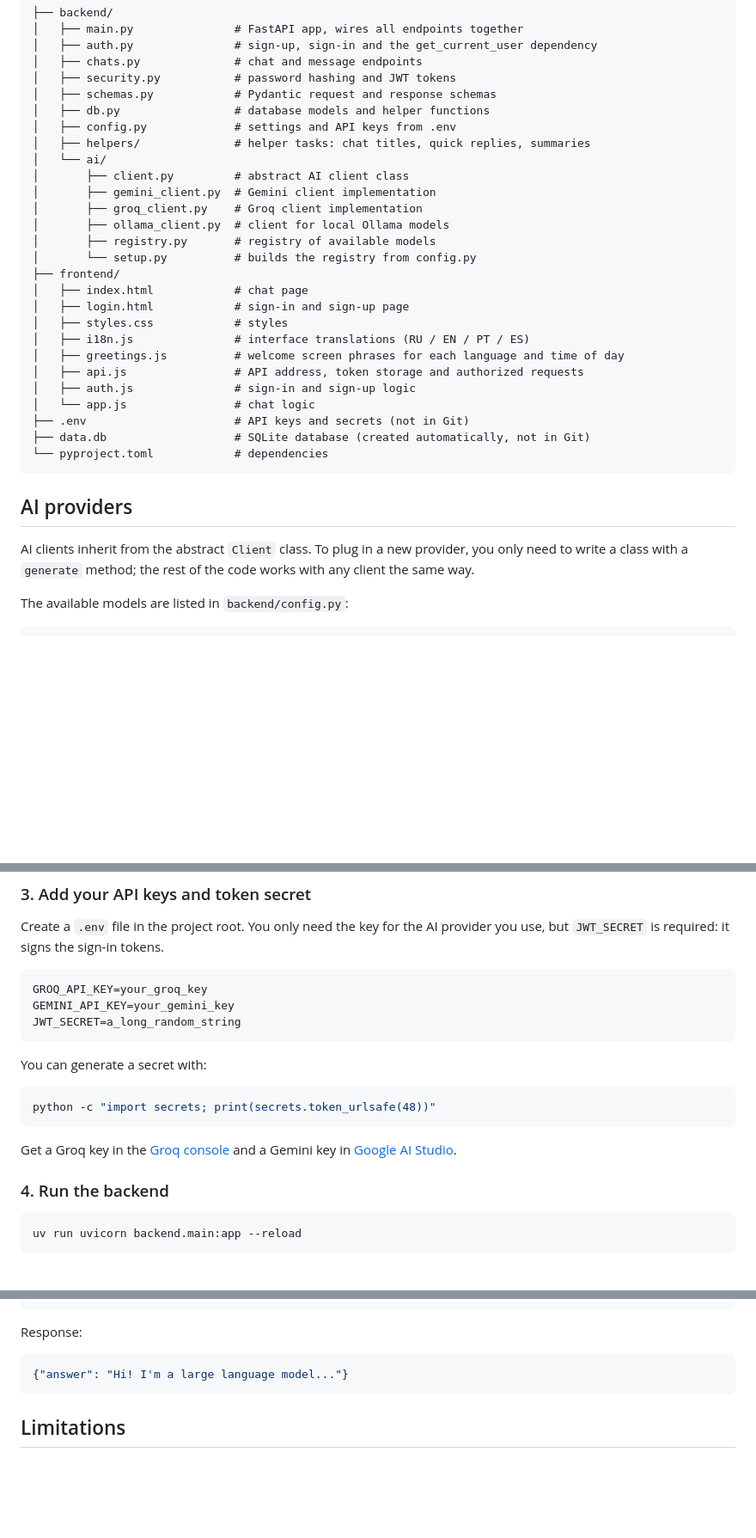
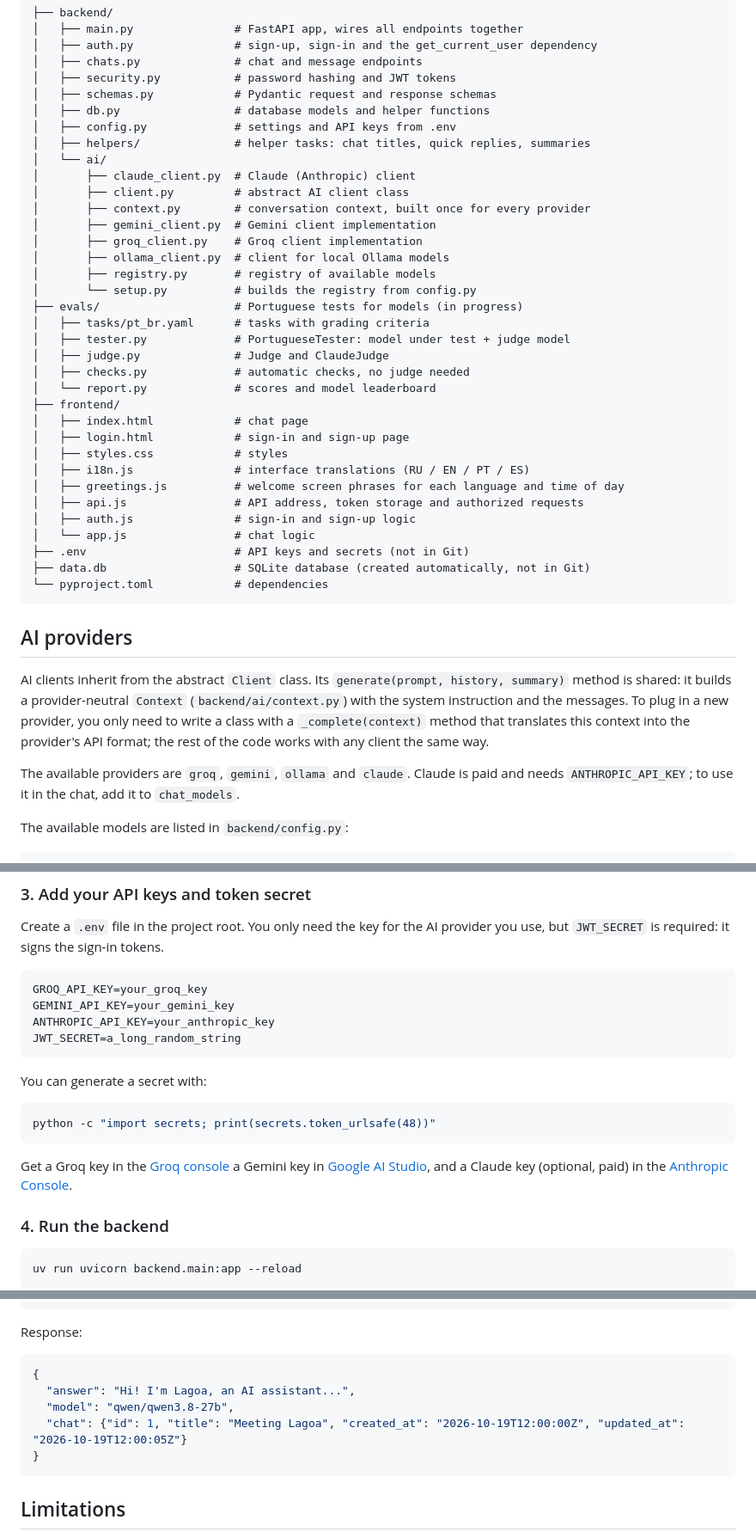
Before and after one commit to maxbaderishere/LagoaAssistant, a Markdown page: README.en.md, 3 parts joined by grey strips. Shown at 86% size. GitHub-like rendering; blank space fills up the shorter version.

````diff
--- a/README.en.md
+++ b/README.en.md
@@ -69,12 +71,20 @@ This way the assistant remembers both the fresh details and the big picture, whi
 │   ├── config.py             # settings and API keys from .env
 │   ├── helpers/              # helper tasks: chat titles, quick replies, summaries
 │   └── ai/
+│       ├── claude_client.py  # Claude (Anthropic) client
 │       ├── client.py         # abstract AI client class
+│       ├── context.py        # conversation context, built once for every provider
 │       ├── gemini_client.py  # Gemini client implementation
 │       ├── groq_client.py    # Groq client implementation
 │       ├── ollama_client.py  # client for local Ollama models
 │       ├── registry.py       # registry of available models
 │       └── setup.py          # builds the registry from config.py
+├── evals/                    # Portuguese tests for models (in progress)
+│   ├── tasks/pt_br.yaml      # tasks with grading criteria
+│   ├── tester.py             # PortugueseTester: model under test + judge model
+│   ├── judge.py              # Judge and ClaudeJudge
+│   ├── checks.py             # automatic checks, no judge needed
+│   └── report.py             # scores and model leaderboard
 ├── frontend/
 │   ├── index.html            # chat page
 │   ├── login.html            # sign-in and sign-up page
@@ -91,7 +101,9 @@ This way the assistant remembers both the fresh details and the big picture, whi
 
 ## AI providers
 
-AI clients inherit from the abstract `Client` class. To plug in a new provider, you only need to write a class with a `generate` method; the rest of the code works with any client the same way.
+AI clients inherit from the abstract `Client` class. Its `generate(prompt, history, summary)` method is shared: it builds a provider-neutral `Context` (`backend/ai/context.py`) with the system instruction and the messages. To plug in a new provider, you only need to write a class with a `_complete(context)` method that translates this context into the provider's API format; the rest of the code works with any client the same way.
+
+The available providers are `groq`, `gemini`, `ollama` and `claude`. Claude is paid and needs `ANTHROPIC_API_KEY`; to use it in the chat, add it to `chat_models`.
 
 The available models are listed in `backend/config.py`:
 
@@ -152,6 +164,7 @@ Create a `.env` file in the project root. You only need the key for the AI provi
 ```
 GROQ_API_KEY=your_groq_key
 GEMINI_API_KEY=your_gemini_key
+ANTHROPIC_API_KEY=your_anthropic_key
 JWT_SECRET=a_long_random_string
 ```
 
@@ -161,7 +174,7 @@ You can generate a secret with:
 python -c "import secrets; print(secrets.token_urlsafe(48))"
 ```
 
-Get a Groq key in the [Groq console](https://console.groq.com/keys) and a Gemini key in [Google AI Studio](https://aistudio.google.com/apikey).
+Get a Groq key in the [Groq console](https://console.groq.com/keys) a Gemini key in [Google AI Studio](https://aistudio.google.com/apikey), and a Claude key (optional, paid) in the [Anthropic Console](https://console.anthropic.com/).
 
 ### 4. Run the backend
 
@@ -211,7 +224,11 @@ curl -X POST http://localhost:8000/chats/1/messages \
 Response:
 
 ```json
-{"answer": "Hi! I'm a large language model..."}
+{
+  "answer": "Hi! I'm Lagoa, an AI assistant...",
+  "model": "qwen/qwen3.8-27b",
+  "chat": {"id": 1, "title": "Meeting Lagoa", "created_at": "2026-10-19T12:00:00Z", "updated_at": "2026-10-19T12:00:05Z"}
+}
 ```
 
 ## Limitations
````
Also changed, not shown: other parts of README.en.md (+5 -3 lines), README.md (+23 -6 lines), README.ru.md (+23 -6 lines).
